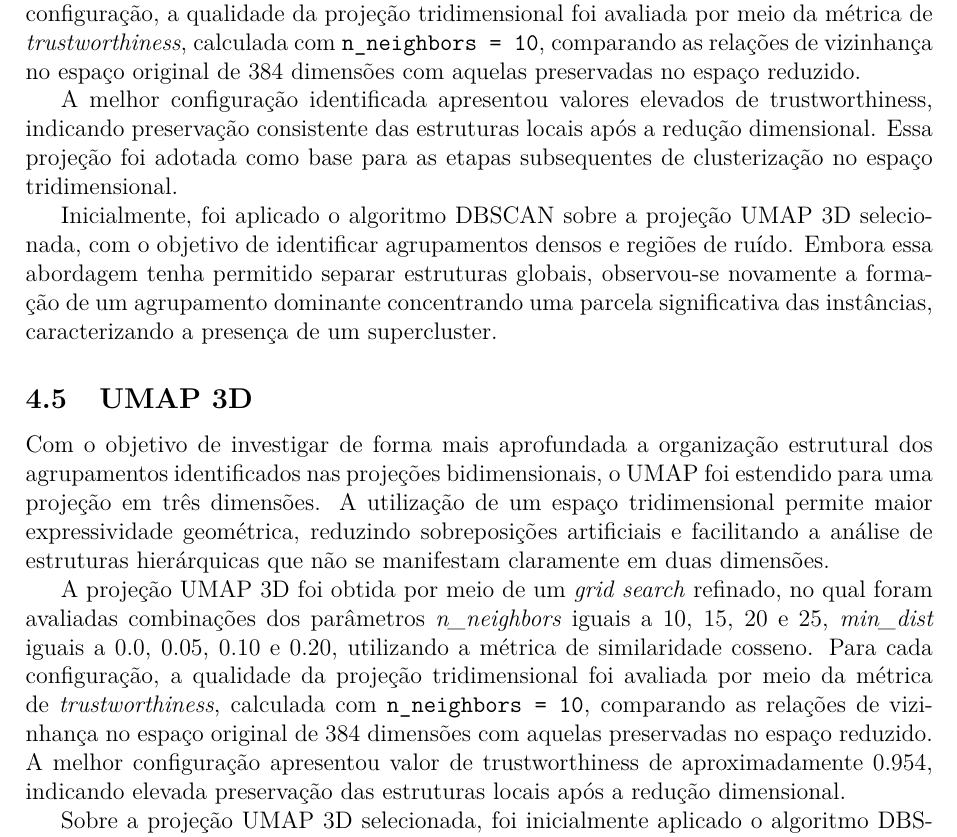
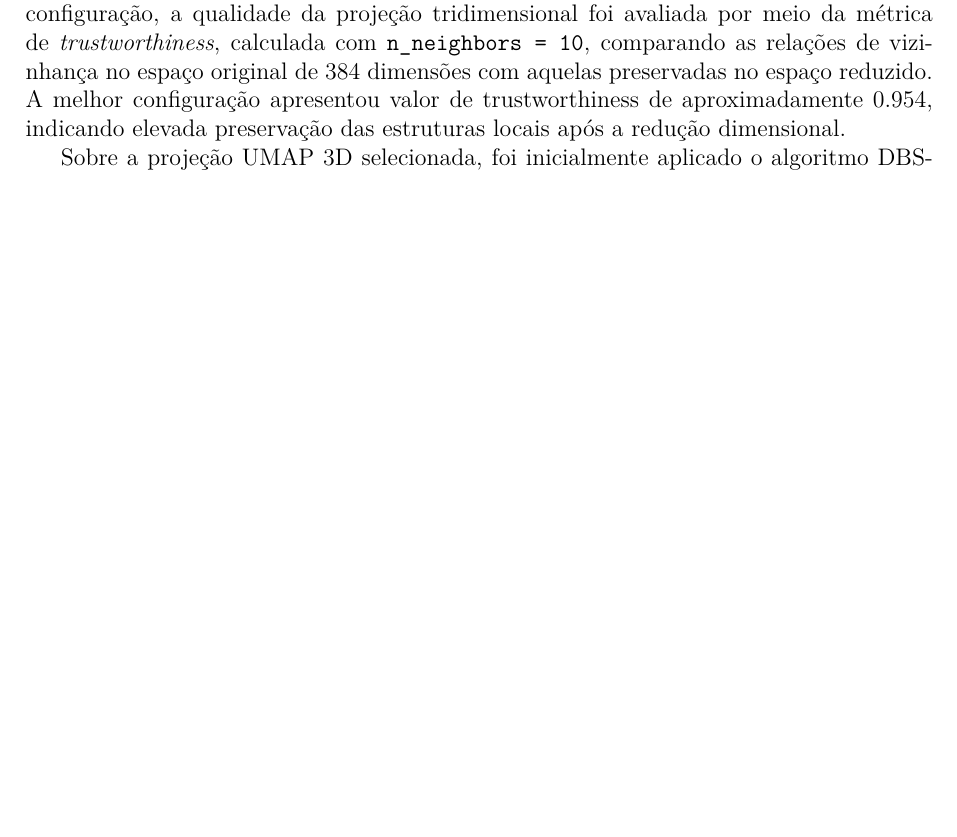
Before and after one commit to gilcesarf/imd3003-202502-projeto, a LaTeX document (IMD3003_ProjetoFinal.tex): part of page 11 of 20 before the commit and part of page 11 of 19 after it, cut so that both start at the same text, the shorter picture padded with empty space. Compiled offline with pdfLaTeX.

Commit message:
WIP: Relatorio final

```diff
--- a/IMD3003_ProjetoFinal.tex
+++ b/IMD3003_ProjetoFinal.tex
@@ -280,15 +280,6 @@ Esse comportamento indica a presença de variações semânticas relevantes dent
 
 Com o objetivo de investigar de forma mais aprofundada a organização estrutural dos agrupamentos identificados nas projeções bidimensionais, o UMAP foi estendido para uma projeção em três dimensões. A utilização de um espaço tridimensional permite maior expressividade geométrica, reduzindo sobreposições artificiais e facilitando a análise de estruturas hierárquicas que não se manifestam claramente em duas dimensões.
 
-A projeção UMAP 3D foi obtida por meio de um \textit{grid search} refinado, no qual foram avaliadas combinações dos parâmetros \textit{n\_neighbors} iguais a 10, 15, 20 e 25, \textit{min\_dist} iguais a 0.0, 0.05, 0.10 e 0.20, utilizando a métrica de similaridade cosseno. Para cada configuração, a qualidade da projeção tridimensional foi avaliada por meio da métrica de \textit{trustworthiness}, calculada com \texttt{n\_neighbors = 10}, comparando as relações de vizinhança no espaço original de 384 dimensões com aquelas preservadas no espaço reduzido.
-
-A melhor configuração identificada apresentou valores elevados de trustworthiness, indicando preservação consistente das estruturas locais após a redução dimensional. Essa projeção foi adotada como base para as etapas subsequentes de clusterização no espaço tridimensional.
-
-Inicialmente, foi aplicado o algoritmo DBSCAN sobre a projeção UMAP 3D selecionada, com o objetivo de identificar agrupamentos densos e regiões de ruído. Embora essa abordagem tenha permitido separar estruturas globais, observou-se novamente a formação de um agrupamento dominante concentrando uma parcela significativa das instâncias, caracterizando a presença de um supercluster.
-\subsection{UMAP 3D}
-
-Com o objetivo de investigar de forma mais aprofundada a organização estrutural dos agrupamentos identificados nas projeções bidimensionais, o UMAP foi estendido para uma projeção em três dimensões. A utilização de um espaço tridimensional permite maior expressividade geométrica, reduzindo sobreposições artificiais e facilitando a análise de estruturas hierárquicas que não se manifestam claramente em duas dimensões.
-
 A projeção UMAP 3D foi obtida por meio de um \textit{grid search} refinado, no qual foram avaliadas combinações dos parâmetros \textit{n\_neighbors} iguais a 10, 15, 20 e 25, \textit{min\_dist} iguais a 0.0, 0.05, 0.10 e 0.20, utilizando a métrica de similaridade cosseno. Para cada configuração, a qualidade da projeção tridimensional foi avaliada por meio da métrica de \textit{trustworthiness}, calculada com \texttt{n\_neighbors = 10}, comparando as relações de vizinhança no espaço original de 384 dimensões com aquelas preservadas no espaço reduzido. A melhor configuração apresentou valor de trustworthiness de aproximadamente 0.954, indicando elevada preservação das estruturas locais após a redução dimensional.
 
 Sobre a projeção UMAP 3D selecionada, foi inicialmente aplicado o algoritmo DBSCAN com o objetivo de identificar agrupamentos densos e regiões de ruído no espaço reduzido. A Figura~\ref{fig:umap3d-dbscan} apresenta o resultado dessa combinação, evidenciando a separação de estruturas globais, porém também mostrando que o supercluster identificado foi excessivamente fragmentado, inviabilizando o uso prático do resultado.
```
Also changed, not shown: IMD3003_ProjetoFinal.pdf.
